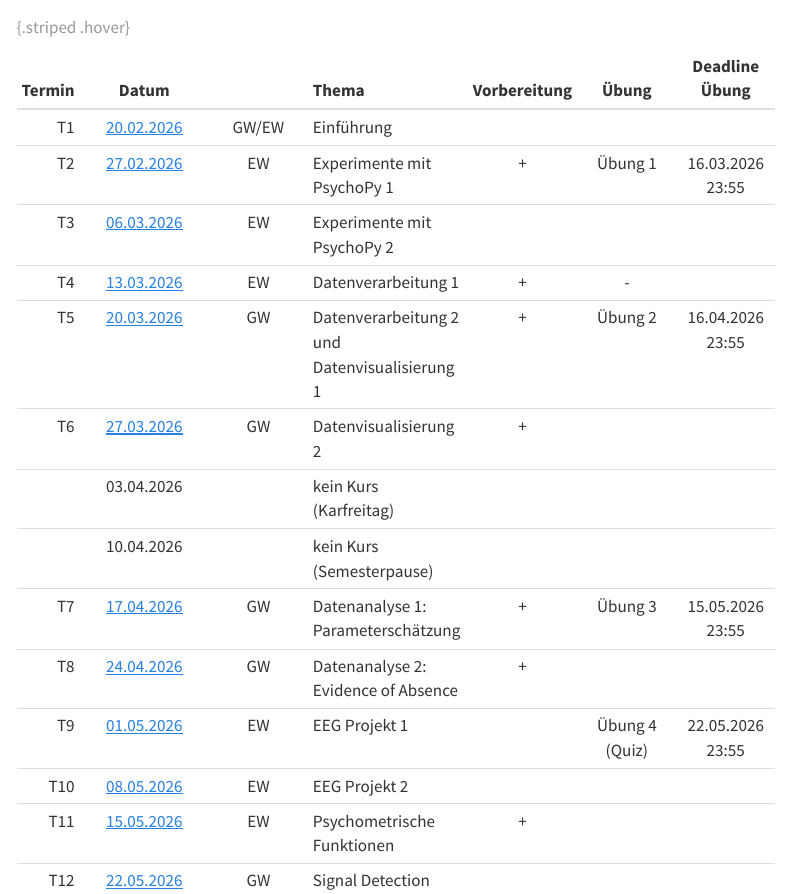
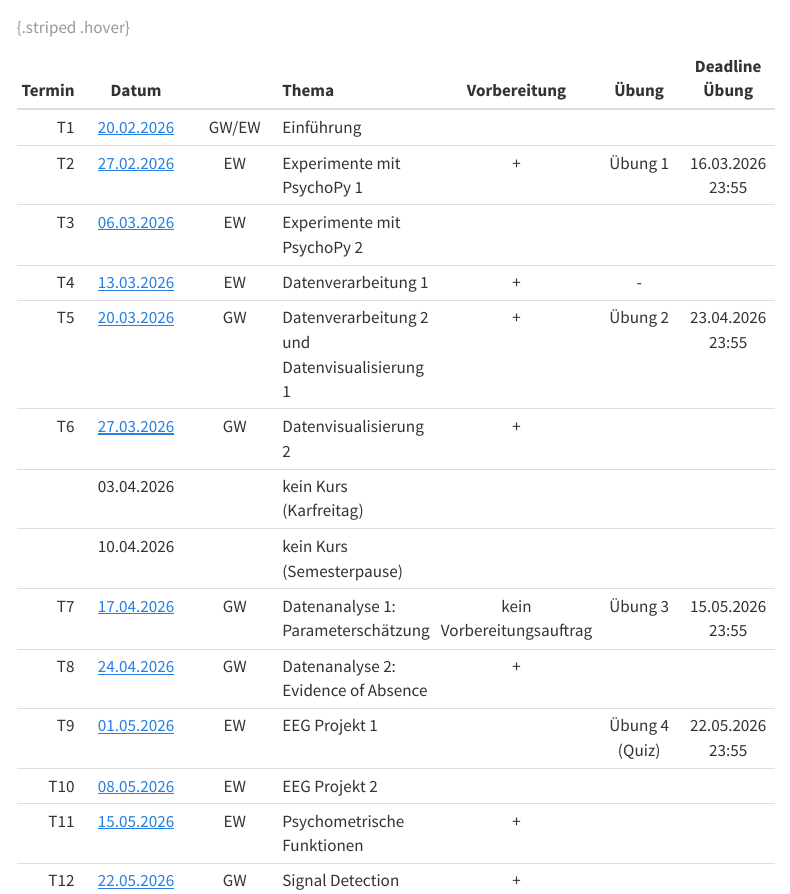
Before and after one commit to kogpsy/neuroscicomplabFS26, a Quarto document (course/overview.qmd): the page in a window 1100 px wide, from 70 px down. Rendered offline with R 4.5, knitr and Pandoc in place of Quarto, with nearby package versions; menus at the side of the page are left out.

Commit message:
update overview

```diff
--- a/course/overview.qmd
+++ b/course/overview.qmd
@@ -8,15 +8,15 @@
 | T2 | [27.02.2026](../course/02.qmd) | EW | Experimente mit PsychoPy 1 | + | Übung 1 | 16.03.2026 23:55 |
 | T3 | [06.03.2026](../course/03.qmd) | EW | Experimente mit PsychoPy 2 |  |  |  |
 | T4 | [13.03.2026](../course/04.qmd) | EW |Datenverarbeitung 1 | + | - |  |
-| T5 | [20.03.2026](../course/05.qmd) | GW |Datenverarbeitung 2 und Datenvisualisierung 1| + | Übung 2 | 16.04.2026 23:55 |
+| T5 | [20.03.2026](../course/05.qmd) | GW |Datenverarbeitung 2 und Datenvisualisierung 1| + | Übung 2 | 23.04.2026 23:55 |
 | T6 | [27.03.2026](../course/06.qmd) | GW |Datenvisualisierung 2 | + |  |  |
 |  | 03.04.2026 |  | kein Kurs (Karfreitag) |  | |  | |
 |  | 10.04.2026 |  | kein Kurs (Semesterpause) | |  |  | |
-| T7 | [17.04.2026]() | GW |Datenanalyse 1: Parameterschätzung | + | Übung 3 | 15.05.2026 23:55  |
+| T7 | [17.04.2026]() | GW |Datenanalyse 1: Parameterschätzung | kein Vorbereitungsauftrag | Übung 3 | 15.05.2026 23:55  |
 | T8 | [24.04.2026]() | GW |Datenanalyse 2: Evidence of Absence | + |  | |
 | T9 | [01.05.2026]() | EW |EEG Projekt 1 |  | Übung 4 (Quiz) | 22.05.2026 23:55 |
 | T10 | [08.05.2026]() | EW | EEG Projekt 2 |  |  | |
 | T11| [15.05.2026]() | EW |Psychometrische Funktionen | + |  | |
-| T12 | [22.05.2026]() | GW | Signal Detection Theory |  |  | |
+| T12 | [22.05.2026]() | GW | Signal Detection Theory | + |  | |
 | T13 | [29.05.2026]() | GW | Drift Diffusion Models |  | Übung 5 (Quiz) | 12.06.2026 23:55 |
 :  {.striped .hover}
```
Also changed, not shown: docs/search.json, 28 other files.
